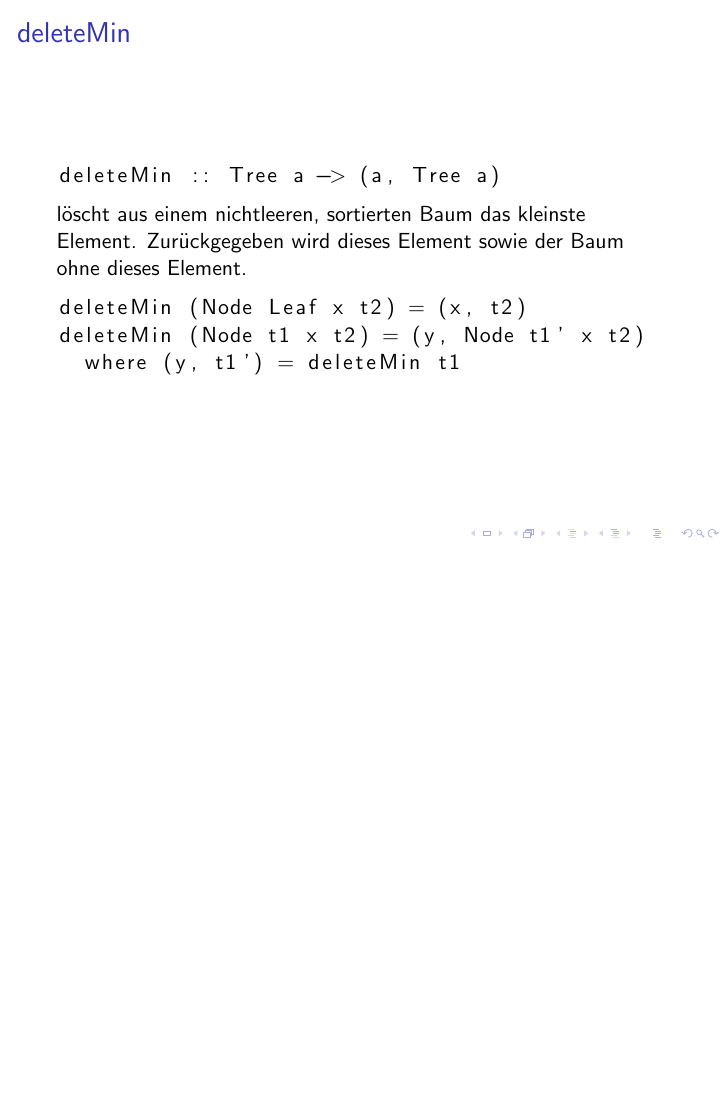
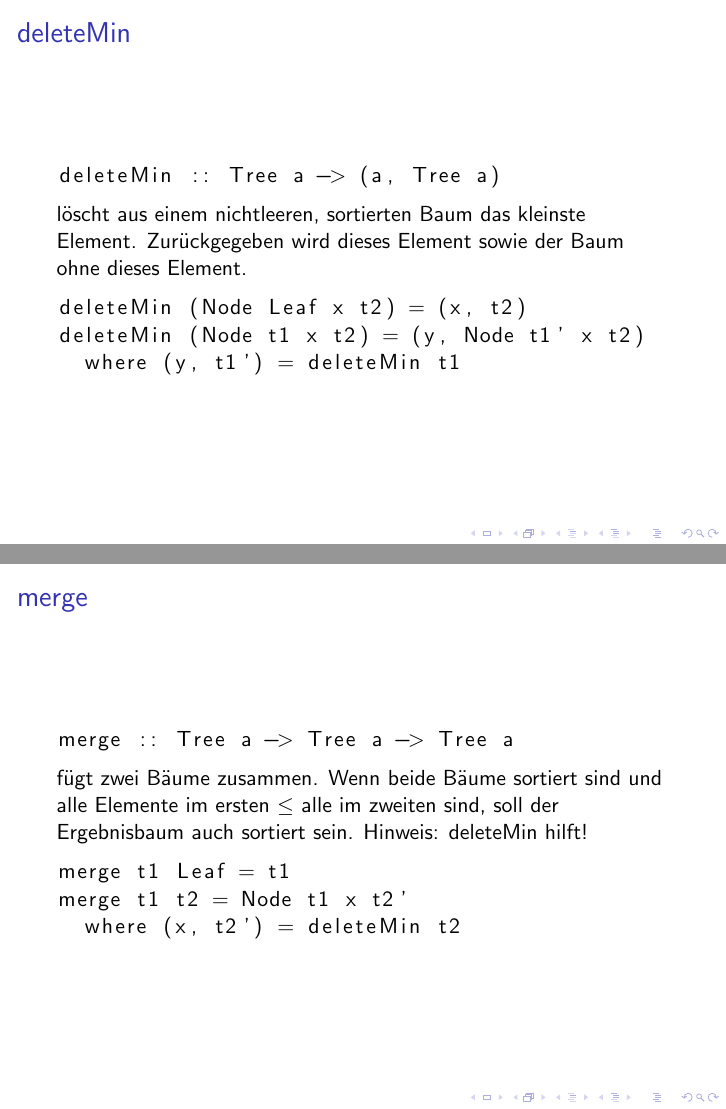
Before and after one commit to lucaswerkmeister/propa-tut-ws1617, LaTeX slides (Tutorien/tut4.tex): page 42 of 42 before the commit and pages 42 and 44 of 44 after it, the two joined at a grey line, the shorter picture padded with empty space. Compiled offline with pdfLaTeX.

Commit message:
tut4: add slide for merge

```diff
--- a/Tutorien/tut4.tex
+++ b/Tutorien/tut4.tex
@@ -401,4 +401,21 @@
   \end{lstlisting}
 \end{frame}
 
+\begin{frame}[fragile]
+  \frametitle{\lstinline{merge}}
+  \begin{lstlisting}
+    merge :: Tree a -> Tree a -> Tree a
+  \end{lstlisting}
+  fügt zwei Bäume zusammen.
+  Wenn beide Bäume sortiert sind und alle Elemente im ersten $≤$ alle im zweiten sind,
+  soll der Ergebnisbaum auch sortiert sein.
+  Hinweis: \lstinline{deleteMin} hilft!
+  \pause
+  \begin{lstlisting}
+    merge t1 Leaf = t1
+    merge t1 t2 = Node t1 x t2'
+      where (x, t2') = deleteMin t2
+  \end{lstlisting}
+\end{frame}
+
 \end{document}
```
